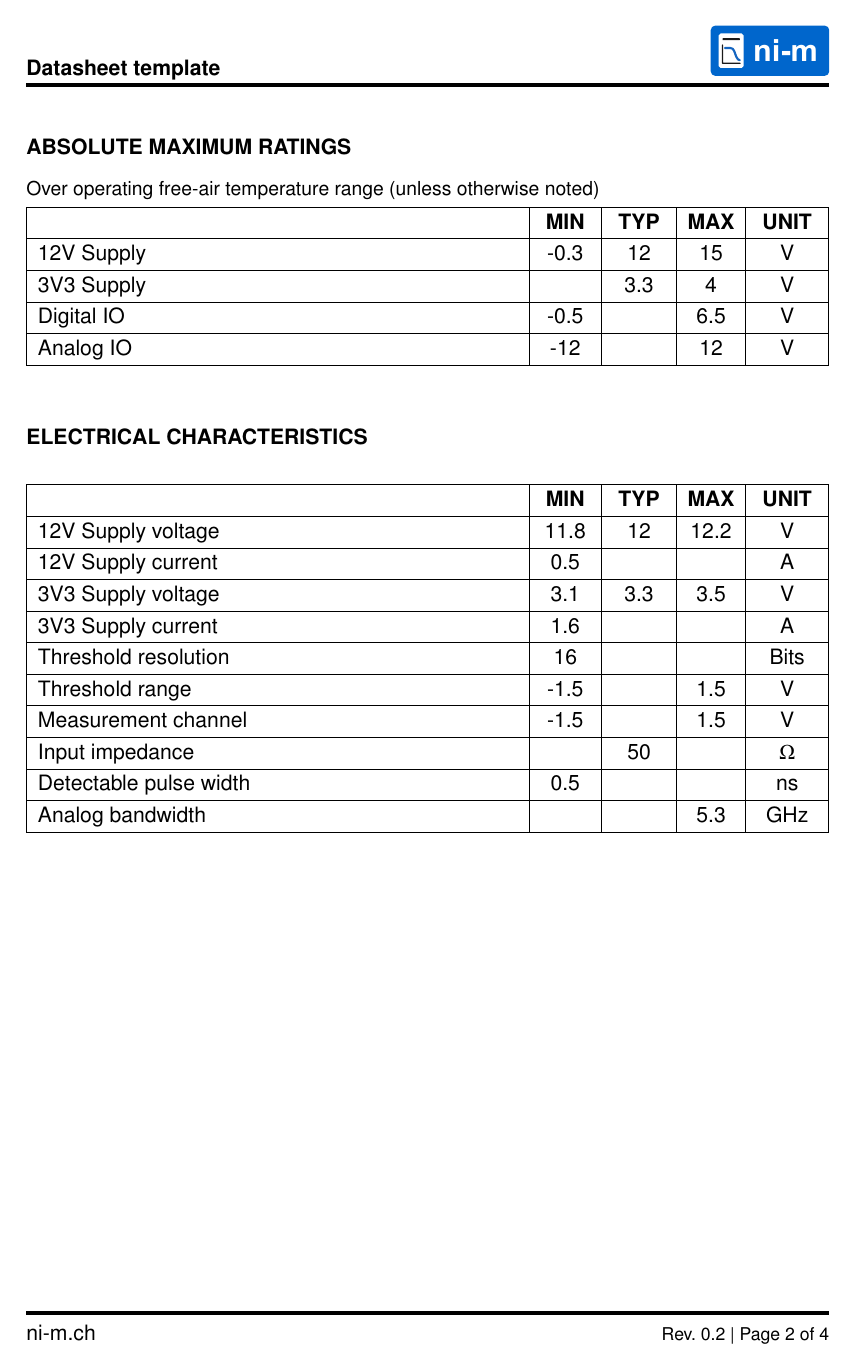
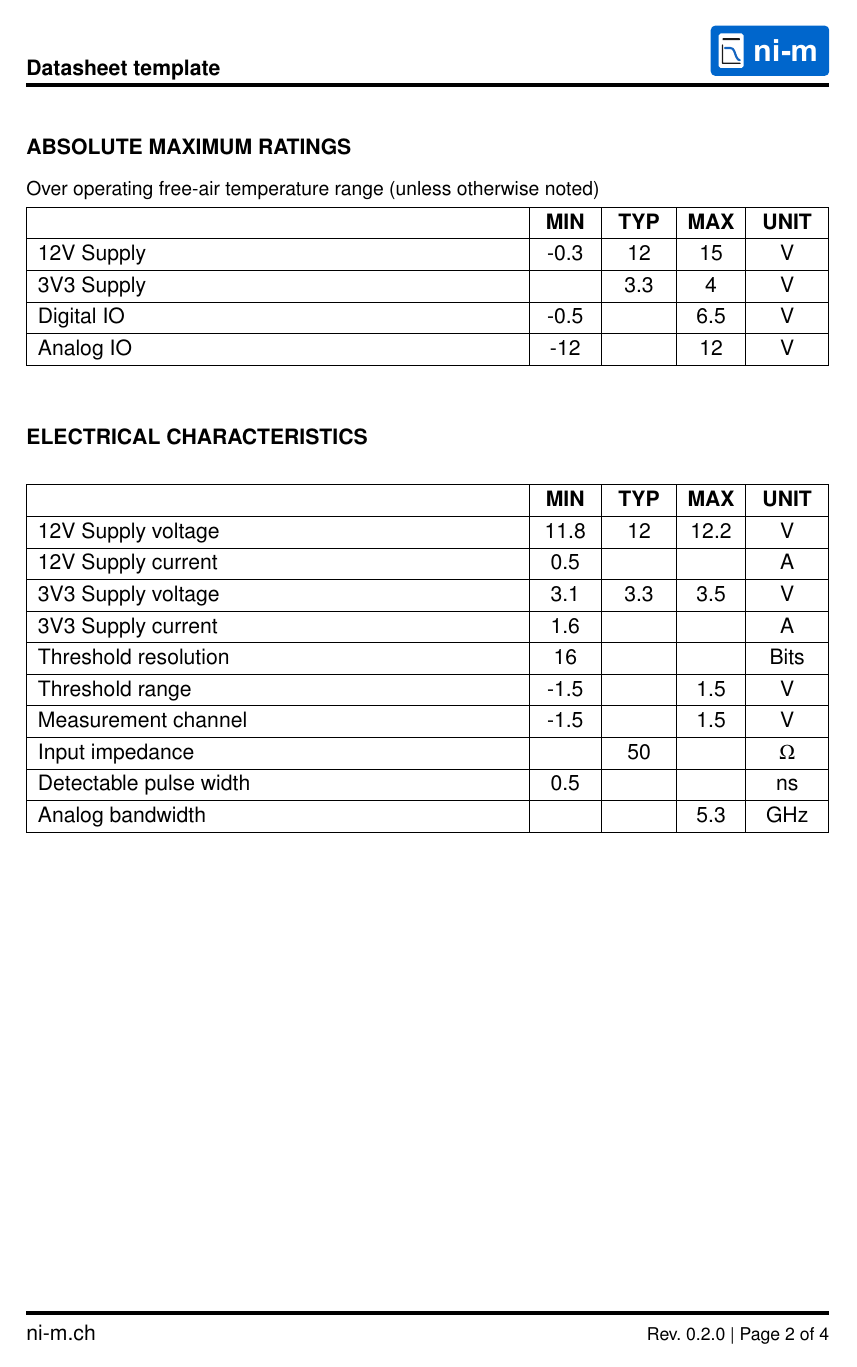
Before and after one commit to ni-m/datasheet-template, a LaTeX problem sheet (example.tex, which reads datasheet.cls): page 2 of 4. Compiled offline with pdfLaTeX.

Commit message:
Bump to v0.2.0

```diff
--- a/datasheet.cls
+++ b/datasheet.cls
@@ -33,7 +33,7 @@
 % Identification and options
 %==============================================================================%
 \NeedsTeXFormat{LaTeX2e}
-\ProvidesClass{datasheet}[2024-01-08 Datasheet template by @ni-m]
+\ProvidesClass{datasheet}[2026-11-11 v0.2.0 LaTeX Datasheet template by @ni-m]
 
 % Pass all options on to article
 \DeclareOption*{\PassOptionsToClass{\CurrentOption}{article}}
--- a/example.tex
+++ b/example.tex
@@ -2,7 +2,7 @@
 
 \author{Marco Niederberger, Yanick Schoch}
 \projectname{Datasheet template}
-\revision{0.2}
+\revision{0.2.0}
 \logo{images/logo.pdf}
 \title{Two columns, Tables, Plots}
 \subtitle{TECHNICAL DATASHEET TEMPLATE}
```
Also changed, not shown: CHANGELOG.md, docs/overview.png.
